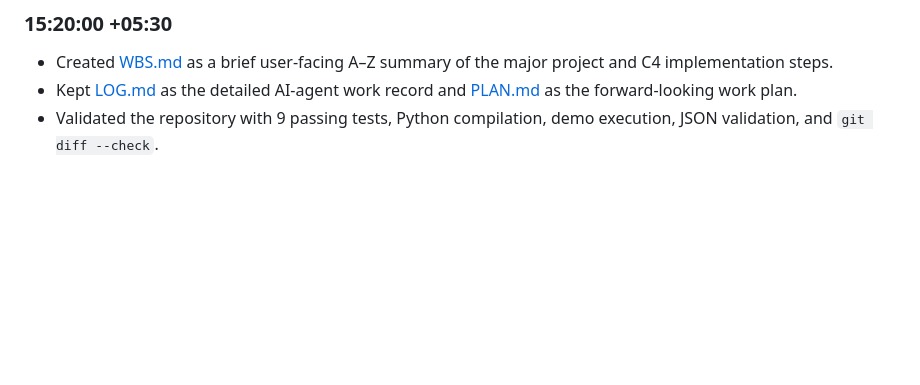
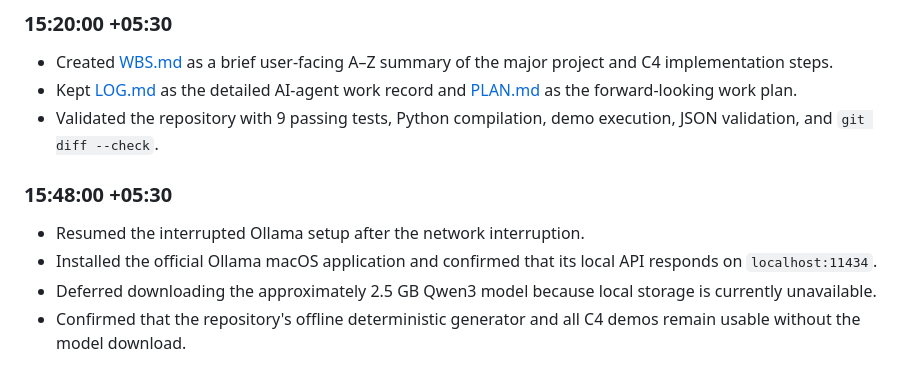
Before and after one commit to imasharanasinghe/J26-DS-353, a Markdown page: LOG.md, the part around the change. GitHub-like rendering; blank space fills up the shorter version.

Commit message:
docs: record deferred local model download

```diff
--- a/LOG.md
+++ b/LOG.md
@@ -123,3 +123,12 @@ This log records the work completed for Component 4 and the associated project a
   [PLAN.md](./PLAN.md) as the forward-looking work plan.
 - Validated the repository with 9 passing tests, Python compilation, demo
   execution, JSON validation, and `git diff --check`.
+
+### 15:48:00 +05:30
+- Resumed the interrupted Ollama setup after the network interruption.
+- Installed the official Ollama macOS application and confirmed that its local
+  API responds on `localhost:11434`.
+- Deferred downloading the approximately 2.5 GB Qwen3 model because local
+  storage is currently unavailable.
+- Confirmed that the repository's offline deterministic generator and all C4
+  demos remain usable without the model download.
```
